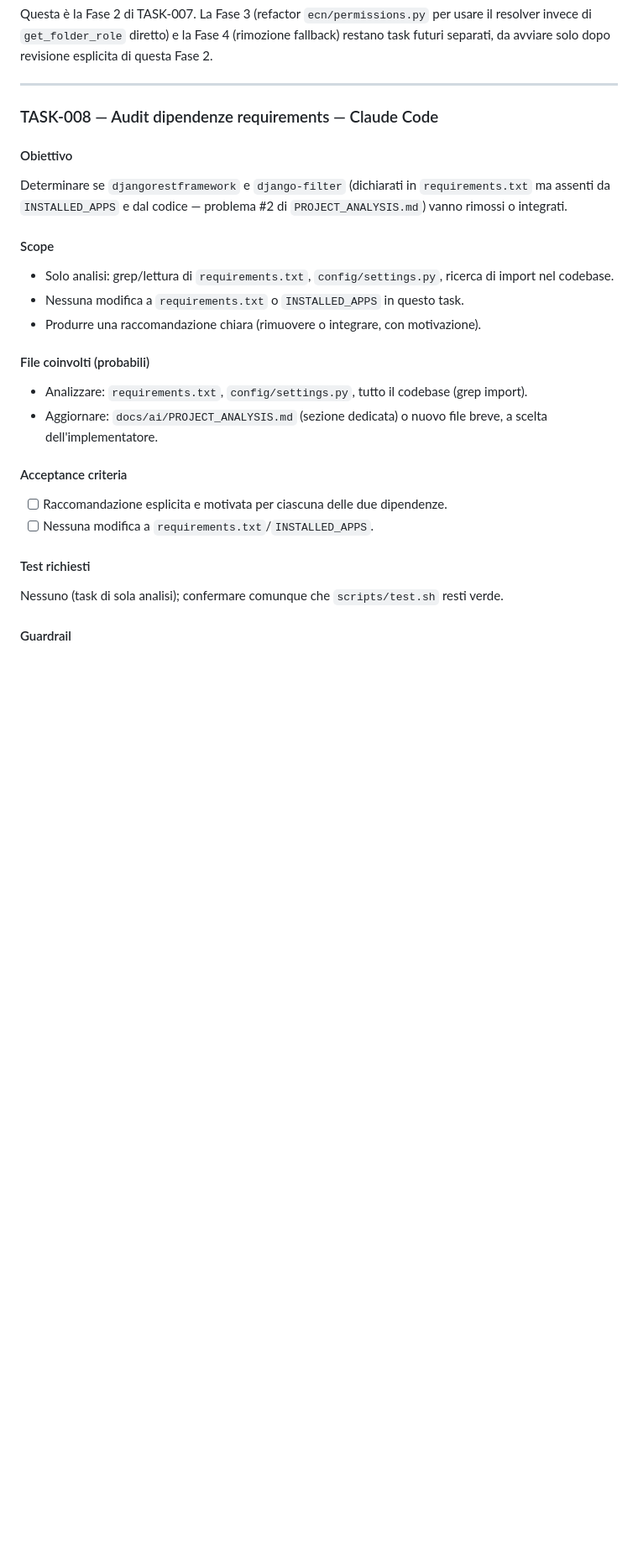
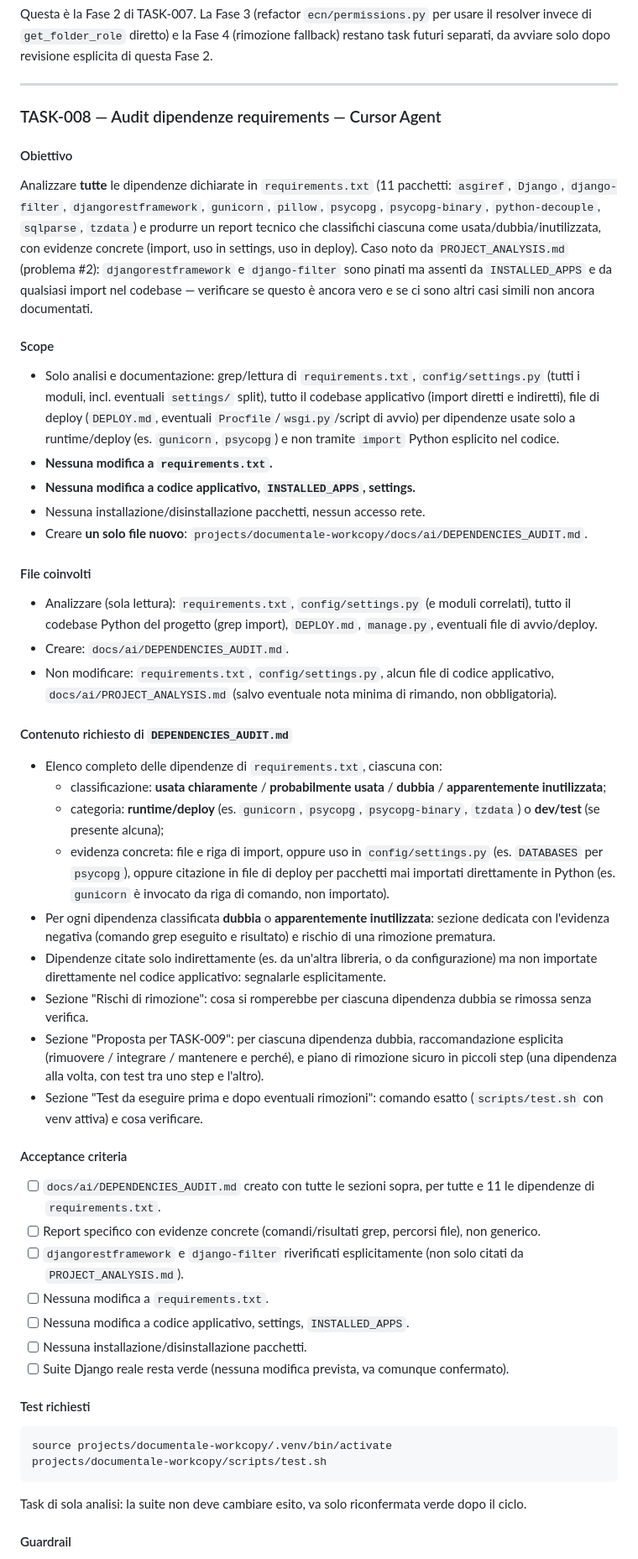
Before and after one commit to FrankDesogus/Documentale_workcopy, a Markdown page: docs/ai/TASKS.md, the part around one of its changes. Shown at 84% size. GitHub-like rendering; blank space fills up the shorter version.

Commit message:
Refine TASK-008 spec: full requirements.txt dependency audit

````diff
--- a/docs/ai/TASKS.md
+++ b/docs/ai/TASKS.md
@@ -895,39 +895,95 @@ revisione esplicita di questa Fase 2.
 
 ---
 
-### TASK-008 — Audit dipendenze requirements — Claude Code
+### TASK-008 — Audit dipendenze requirements — Cursor Agent
 
 #### Obiettivo
 
-Determinare se `djangorestframework` e `django-filter` (dichiarati in
-`requirements.txt` ma assenti da `INSTALLED_APPS` e dal codice — problema
-#2 di `PROJECT_ANALYSIS.md`) vanno rimossi o integrati.
+Analizzare **tutte** le dipendenze dichiarate in `requirements.txt` (11
+pacchetti: `asgiref`, `Django`, `django-filter`, `djangorestframework`,
+`gunicorn`, `pillow`, `psycopg`, `psycopg-binary`, `python-decouple`,
+`sqlparse`, `tzdata`) e produrre un report tecnico che classifichi
+ciascuna come usata/dubbia/inutilizzata, con evidenze concrete (import,
+uso in settings, uso in deploy). Caso noto da `PROJECT_ANALYSIS.md`
+(problema #2): `djangorestframework` e `django-filter` sono pinati ma
+assenti da `INSTALLED_APPS` e da qualsiasi import nel codebase — verificare
+se questo è ancora vero e se ci sono altri casi simili non ancora
+documentati.
 
 #### Scope
 
-- Solo analisi: grep/lettura di `requirements.txt`, `config/settings.py`,
-  ricerca di import nel codebase.
-- Nessuna modifica a `requirements.txt` o `INSTALLED_APPS` in questo task.
-- Produrre una raccomandazione chiara (rimuovere o integrare, con
-  motivazione).
+- Solo analisi e documentazione: grep/lettura di `requirements.txt`,
+  `config/settings.py` (tutti i moduli, incl. eventuali `settings/`
+  split), tutto il codebase applicativo (import diretti e indiretti),
+  file di deploy (`DEPLOY.md`, eventuali `Procfile`/`wsgi.py`/script di
+  avvio) per dipendenze usate solo a runtime/deploy (es. `gunicorn`,
+  `psycopg`) e non tramite `import` Python esplicito nel codice.
+- **Nessuna modifica a `requirements.txt`.**
+- **Nessuna modifica a codice applicativo, `INSTALLED_APPS`, settings.**
+- Nessuna installazione/disinstallazione pacchetti, nessun accesso rete.
+- Creare **un solo file nuovo**:
+  `projects/documentale-workcopy/docs/ai/DEPENDENCIES_AUDIT.md`.
 
-#### File coinvolti (probabili)
+#### File coinvolti
 
-- Analizzare: `requirements.txt`, `config/settings.py`, tutto il codebase
-  (grep import).
-- Aggiornare: `docs/ai/PROJECT_ANALYSIS.md` (sezione dedicata) o nuovo file
-  breve, a scelta dell'implementatore.
+- Analizzare (sola lettura): `requirements.txt`, `config/settings.py` (e
+  moduli correlati), tutto il codebase Python del progetto (grep import),
+  `DEPLOY.md`, `manage.py`, eventuali file di avvio/deploy.
+- Creare: `docs/ai/DEPENDENCIES_AUDIT.md`.
+- Non modificare: `requirements.txt`, `config/settings.py`, alcun file di
+  codice applicativo, `docs/ai/PROJECT_ANALYSIS.md` (salvo eventuale nota
+  minima di rimando, non obbligatoria).
+
+#### Contenuto richiesto di `DEPENDENCIES_AUDIT.md`
+
+- Elenco completo delle dipendenze di `requirements.txt`, ciascuna con:
+  - classificazione: **usata chiaramente** / **probabilmente usata** /
+    **dubbia** / **apparentemente inutilizzata**;
+  - categoria: **runtime/deploy** (es. `gunicorn`, `psycopg`,
+    `psycopg-binary`, `tzdata`) o **dev/test** (se presente alcuna);
+  - evidenza concreta: file e riga di import, oppure uso in
+    `config/settings.py` (es. `DATABASES` per `psycopg`), oppure
+    citazione in file di deploy per pacchetti mai importati direttamente
+    in Python (es. `gunicorn` è invocato da riga di comando, non
+    importato).
+- Per ogni dipendenza classificata **dubbia** o **apparentemente
+  inutilizzata**: sezione dedicata con l'evidenza negativa (comando grep
+  eseguito e risultato) e rischio di una rimozione prematura.
+- Dipendenze citate solo indirettamente (es. da un'altra libreria, o da
+  configurazione) ma non importate direttamente nel codice applicativo:
+  segnalarle esplicitamente.
+- Sezione "Rischi di rimozione": cosa si romperebbe per ciascuna
+  dipendenza dubbia se rimossa senza verifica.
+- Sezione "Proposta per TASK-009": per ciascuna dipendenza dubbia,
+  raccomandazione esplicita (rimuovere / integrare / mantenere e perché),
+  e piano di rimozione sicuro in piccoli step (una dipendenza alla volta,
+  con test tra uno step e l'altro).
+- Sezione "Test da eseguire prima e dopo eventuali rimozioni": comando
+  esatto (`scripts/test.sh` con venv attiva) e cosa verificare.
 
 #### Acceptance criteria
 
-- [ ] Raccomandazione esplicita e motivata per ciascuna delle due
-      dipendenze.
-- [ ] Nessuna modifica a `requirements.txt`/`INSTALLED_APPS`.
+- [ ] `docs/ai/DEPENDENCIES_AUDIT.md` creato con tutte le sezioni sopra,
+      per tutte e 11 le dipendenze di `requirements.txt`.
+- [ ] Report specifico con evidenze concrete (comandi/risultati grep,
+      percorsi file), non generico.
+- [ ] `djangorestframework` e `django-filter` riverificati esplicitamente
+      (non solo citati da `PROJECT_ANALYSIS.md`).
+- [ ] Nessuna modifica a `requirements.txt`.
+- [ ] Nessuna modifica a codice applicativo, settings, `INSTALLED_APPS`.
+- [ ] Nessuna installazione/disinstallazione pacchetti.
+- [ ] Suite Django reale resta verde (nessuna modifica prevista, va
+      comunque confermato).
 
 #### Test richiesti
 
-Nessuno (task di sola analisi); confermare comunque che
-`scripts/test.sh` resti verde.
+```bash
+source projects/documentale-workcopy/.venv/bin/activate
+projects/documentale-workcopy/scripts/test.sh
+```
+
+Task di sola analisi: la suite non deve cambiare esito, va solo
+riconfermata verde dopo il ciclo.
 
 #### Guardrail
 
````
Also changed, not shown: other parts of docs/ai/TASKS.md (+5 -3 lines).
